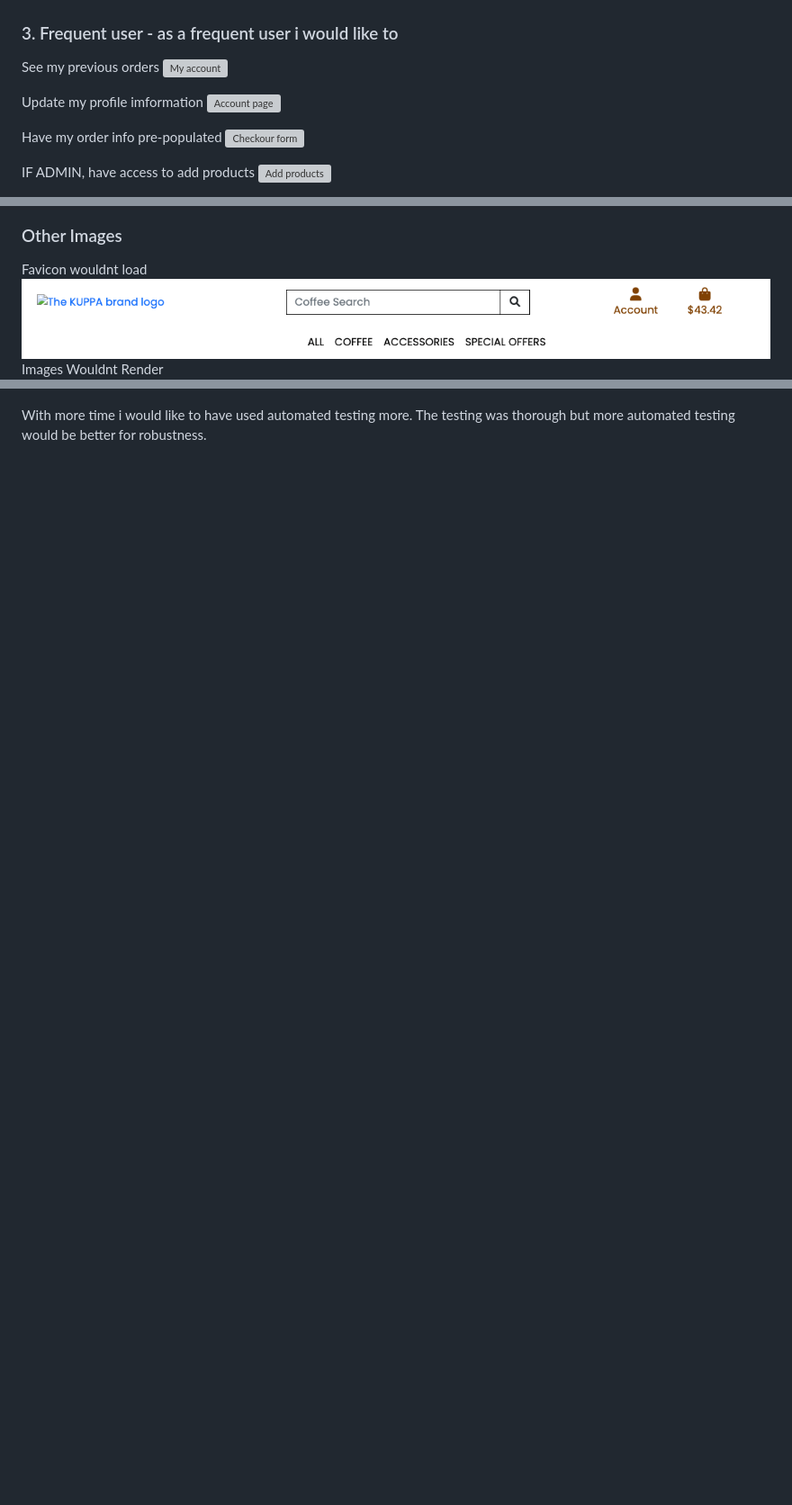
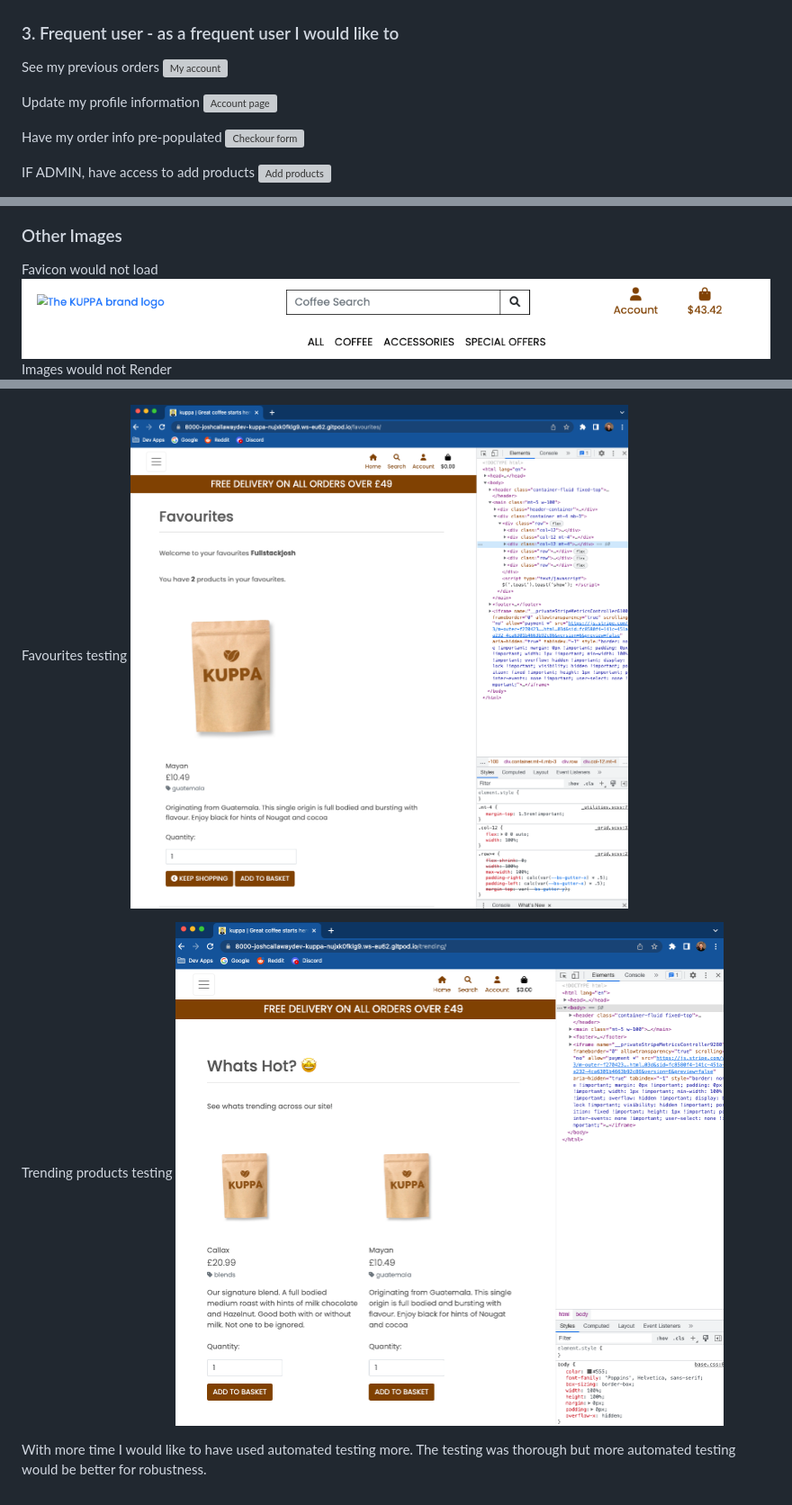
Before and after one commit to Code-Institute-Submissions/joshcallawaydev-kuppa_AugResub, a Markdown page: README/TESTING.md, 3 parts joined by grey strips. Shown: that part at 90% size. Drawn GitHub-style; pictures changed too: README/images/test_images/favourites.png (added), README/images/test_images/trending.png (added); blank space fills up the shorter version; grey boxes are pictures that could not be loaded.

Commit message:
Updated testing file and evidance

```diff
--- a/README/TESTING.md
+++ b/README/TESTING.md
@@ -68,12 +68,12 @@ Sort products by Rating
 See a visual aid that my payment is in process
 ![Processing screen](./images/test_images/image_13.png)
 
-### 3. Frequent user - as a frequent user i would like to
+### 3. Frequent user - as a frequent user I would like to
 
 See my previous orders
 ![My account](./images/test_images/image_14.png)
 
-Update my profile imformation
+Update my profile information
 ![Account page](./images/test_images/image_14.png)
 
 Have my order info pre-populated
@@ -180,9 +180,9 @@ All product management tested
 
 ### Other Images
 
-Favicon wouldnt load
+Favicon would not load
 ![No Favicon](./images/test_images/favicon.png)
-Images Wouldnt Render
+Images would not Render
 ![No Images Rendering](./images/test_images/norender.png)
 Search bar issue
 ![Search issues](./images/test_images/image_7.png)
@@ -203,4 +203,10 @@ More mobile tests
 ![Mobile view](./images/test_images/mobile_test_1.jpeg)
 ![Mobile view qty box issue](./images/test_images/mobile_test_2.jpeg)
 
-With more time i would like to have used automated testing more. The testing was thorough but more automated testing would be better for robustness.
+Favourites testing
+![Favourites Testing](./images/test_images/favourites.png)
+
+Trending products testing
+![Trending products Testing](./images/test_images/trending.png)
+
+With more time I would like to have used automated testing more. The testing was thorough but more automated testing would be better for robustness.
```
Also changed, not shown: other parts of README/TESTING.md (+8 -8 lines), README.md (+5 -1 lines).
